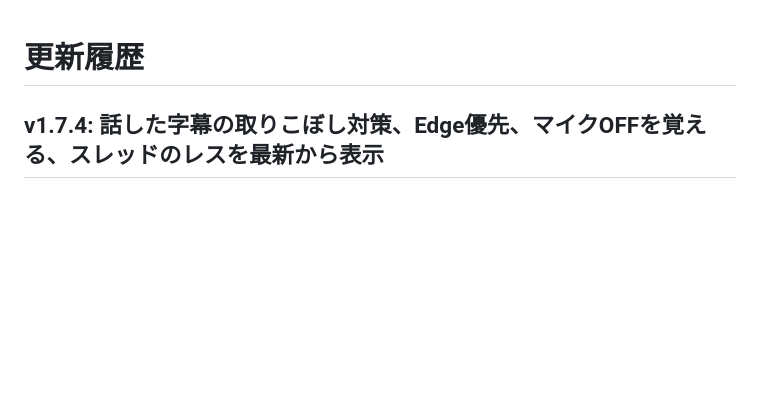
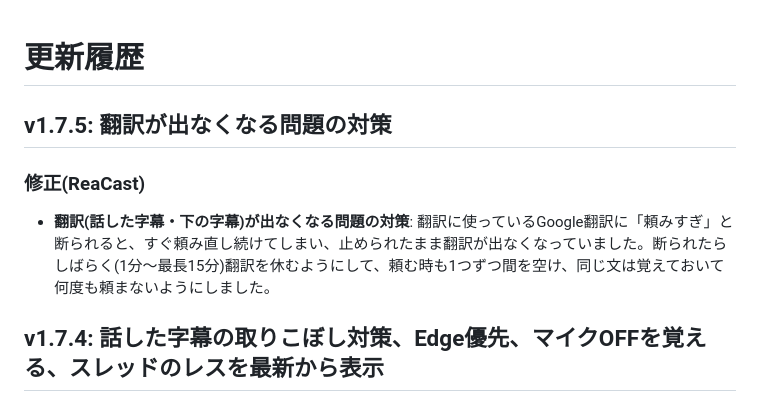
Before and after one commit to aoblue3/reacast-reatap, a Markdown page: CHANGELOG.md, the part around the change. Rendered like a GitHub page; blank space fills up the shorter version.

Commit message:
v1.7.5: 翻訳が出なくなる問題の対策
Co-Authored-By: Claude Opus 5.5 <noreply@anthropic.com>

```diff
--- a/CHANGELOG.md
+++ b/CHANGELOG.md
@@ -1,4 +1,11 @@
 # 更新履歴
+
+## v1.7.5: 翻訳が出なくなる問題の対策
+
+### 修正(ReaCast)
+
+- **翻訳(話した字幕・下の字幕)が出なくなる問題の対策**: 翻訳に使っているGoogle翻訳に「頼みすぎ」と断られると、すぐ頼み直し続けてしまい、止められたまま翻訳が出なくなっていました。断られたらしばらく(1分〜最長15分)翻訳を休むようにして、頼む時も1つずつ間を空け、同じ文は覚えておいて何度も頼まないようにしました。
+
 
 ## v1.7.4: 話した字幕の取りこぼし対策、Edge優先、マイクOFFを覚える、スレッドのレスを最新から表示
 
```
